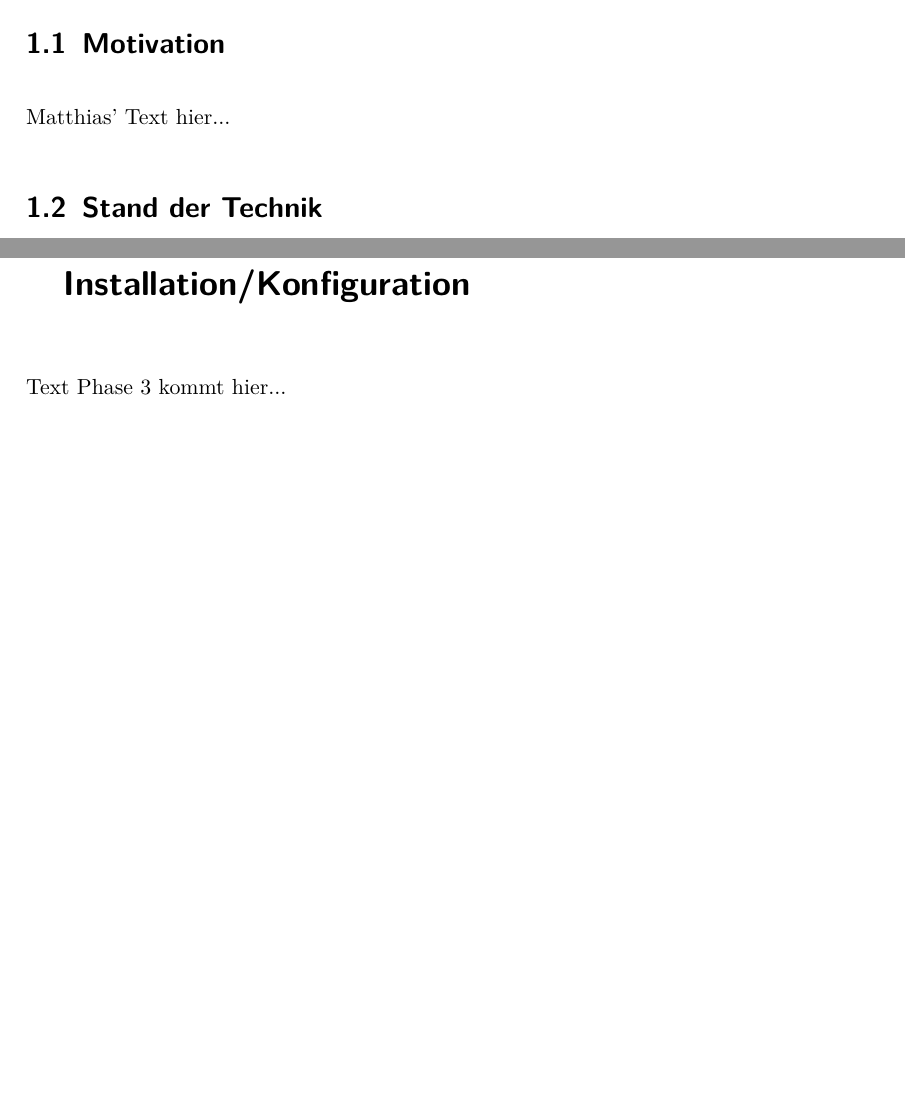
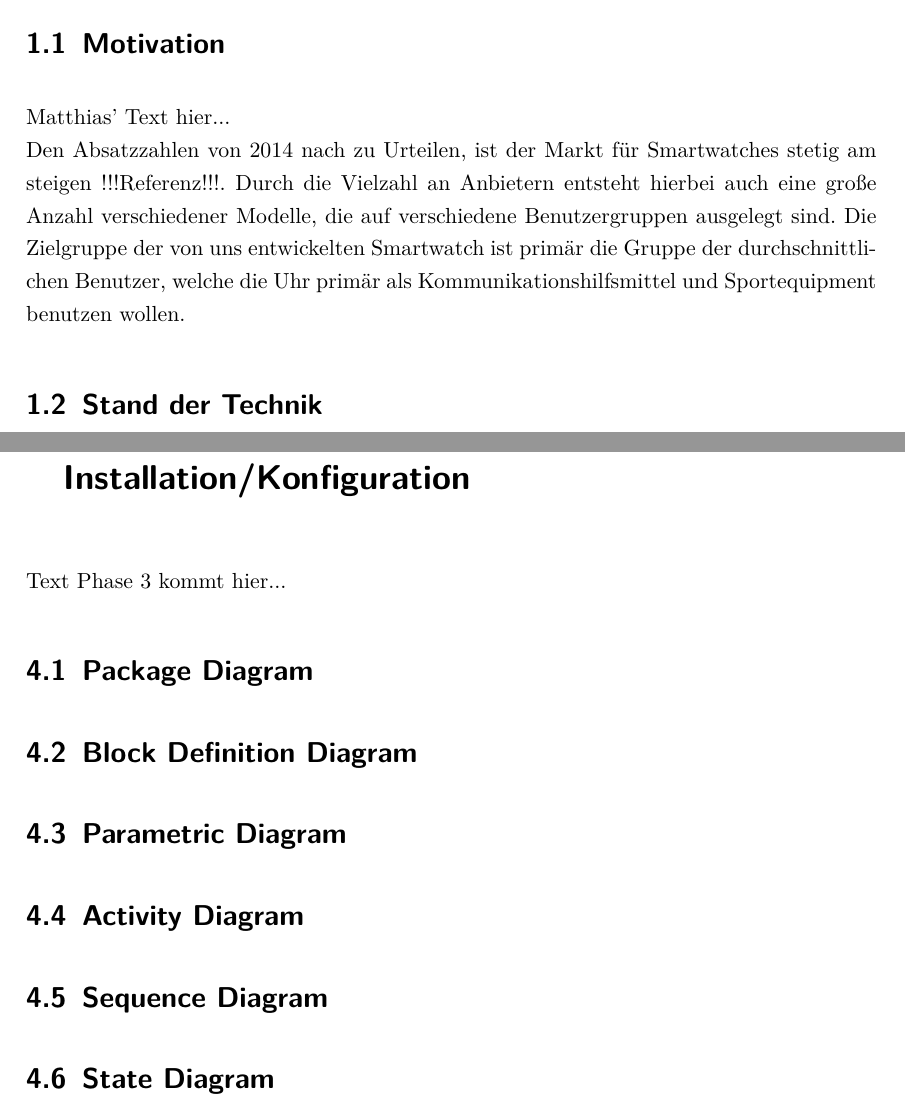
Before and after one commit to Jank1310/sysml-projekt, a LaTeX document (document.tex, which reads Inhalt/01Einleitung.tex, Inhalt/04Phase_3.tex): two parts of pages 4 and 7 of 11, joined at a grey line, cut so that both start at the same text, the shorter picture padded with empty space. Compiled offline with pdfLaTeX; an older LaTeX class or package is replaced by its successor.

Commit message:
Updated structure and first version of "Motivation"

```diff
--- a/Inhalt/01Einleitung.tex
+++ b/Inhalt/01Einleitung.tex
@@ -1,7 +1,8 @@
 \chapter{Einleitung}
 
 \section{Motivation}
-Matthias' Text hier...
+Matthias' Text hier...\\
+Den Absatzzahlen von 2014 nach zu Urteilen, ist der Markt für Smartwatches stetig am steigen !!!Referenz!!!. Durch die Vielzahl an Anbietern entsteht hierbei auch eine große Anzahl verschiedener Modelle, die auf verschiedene Benutzergruppen ausgelegt sind. Die Zielgruppe der von uns entwickelten Smartwatch ist primär die Gruppe der durchschnittlichen Benutzer, welche die Uhr primär als Kommunikationshilfsmittel und Sportequipment benutzen wollen.
 
 \section{Stand der Technik}
 Markus' Text hier...
--- a/Inhalt/04Phase_3.tex
+++ b/Inhalt/04Phase_3.tex
@@ -1,3 +1,16 @@
 \chapter{Phase 3: Fein-Design und Installation/Konfiguration}
 
 Text Phase 3 kommt hier...
+
+
+\section{Package Diagram}
+
+\section{Block Definition Diagram}
+
+\section{Parametric Diagram}
+
+\section{Activity Diagram}
+
+\section{Sequence Diagram}
+
+\section{State Diagram}
```
Also changed, not shown: Inhalt/02Phase_1.tex (+7 -0 lines), Inhalt/03Phase_2.tex (+8 -0 lines), 1 other file.
